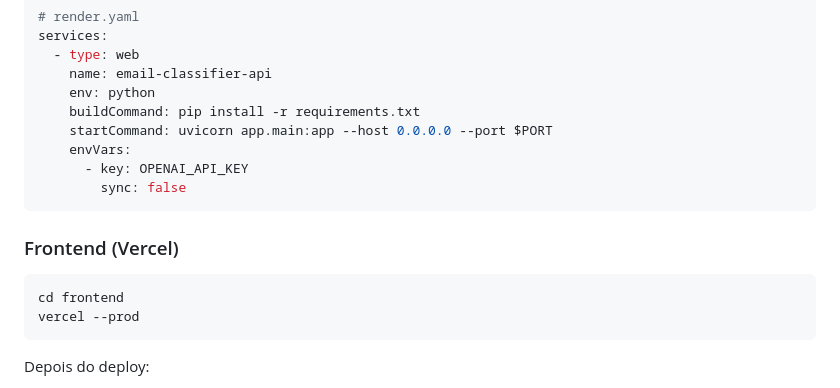
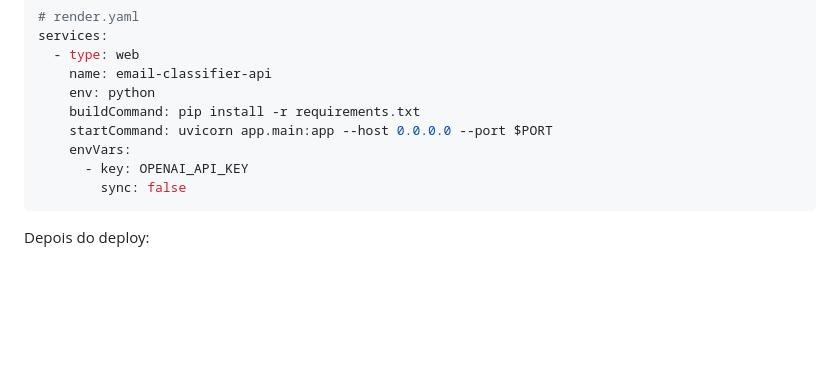
Before and after one commit to JoseIvanJunior/email-classifier, a Markdown page: README.md, the part around the change. Drawn GitHub-style; blank space fills up the shorter version.

Commit message:
Remove Vercel deployment instructions
Removed deployment instructions for Vercel from README.

````diff
--- a/README.md
+++ b/README.md
@@ -128,13 +128,6 @@ services:
         sync: false
 ```
 
-### Frontend (Vercel)
-
-```bash
-cd frontend
-vercel --prod
-```
-
 Depois do deploy:
 1. Copie a URL do backend do Render
 2. Atualize `API_CONFIG.production` no frontend
````
